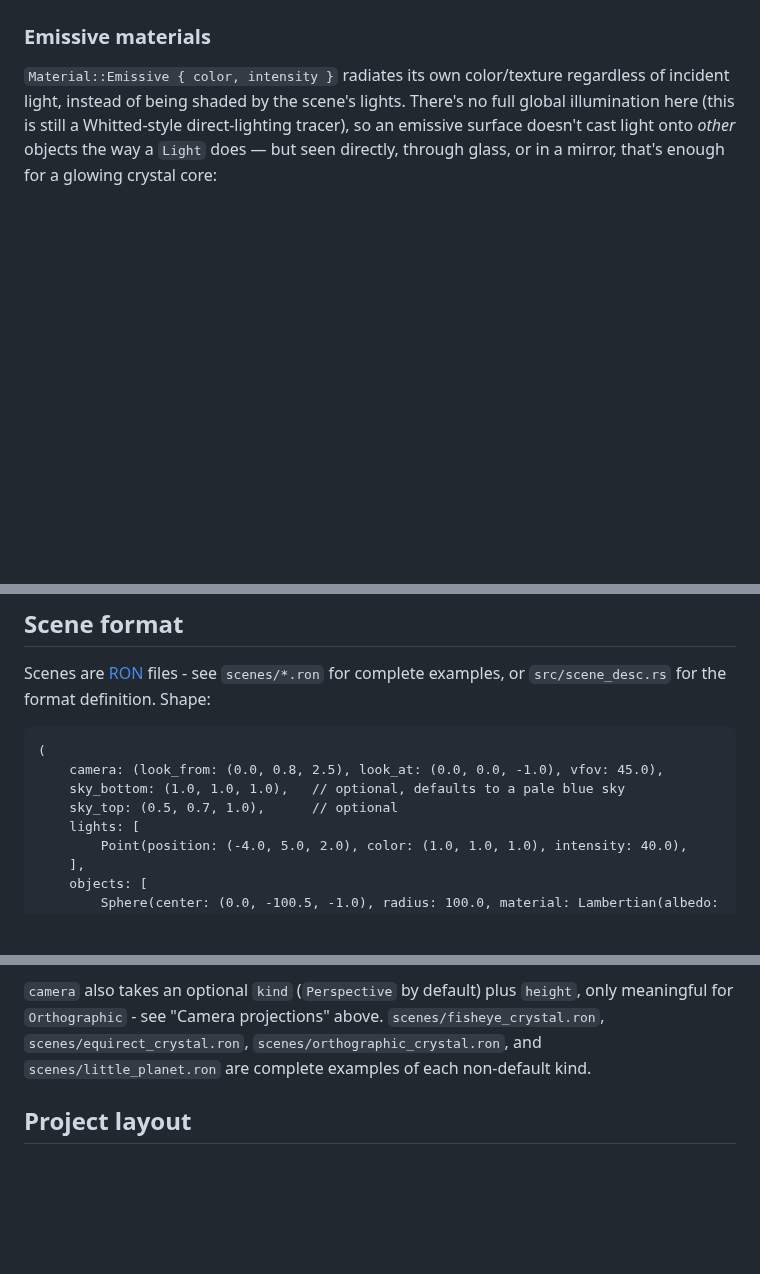
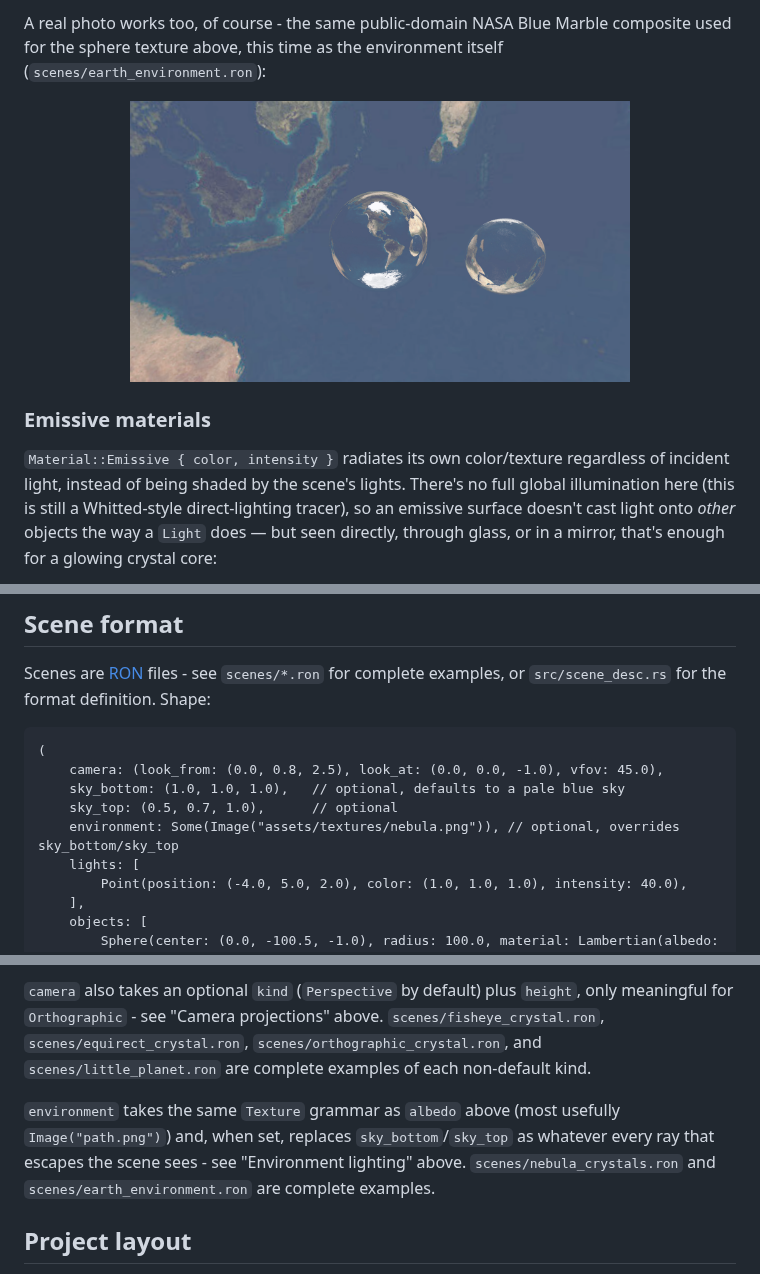
Before and after one commit to centuryglass/claude-sandbox, a Markdown page: README.md, 3 parts joined by grey strips. GitHub-like rendering; pictures changed too: gallery/earth_environment.png (added); blank space fills up the shorter version.

```diff
--- a/README.md
+++ b/README.md
@@ -138,3 +172,9 @@ renderer's own from-scratch faceted crystal:
+A real photo works too, of course - the same public-domain NASA Blue Marble
+composite used for the sphere texture above, this time as the environment
+itself (`scenes/earth_environment.ron`):
+
+<p align="center">
+  <img src="gallery/earth_environment.png" width="500" alt="A mirror sphere and a glass sphere reflecting and refracting an earth photo used as an environment map">
 </p>
 
 ### Emissive materials
@@ -419,6 +459,7 @@ definition. Shape:
     camera: (look_from: (0.0, 0.8, 2.5), look_at: (0.0, 0.0, -1.0), vfov: 45.0),
     sky_bottom: (1.0, 1.0, 1.0),   // optional, defaults to a pale blue sky
     sky_top: (0.5, 0.7, 1.0),      // optional
+    environment: Some(Image("assets/textures/nebula.png")), // optional, overrides sky_bottom/sky_top
     lights: [
         Point(position: (-4.0, 5.0, 2.0), color: (1.0, 1.0, 1.0), intensity: 40.0),
     ],
@@ -442,6 +483,12 @@ above. `scenes/fisheye_crystal.ron`, `scenes/equirect_crystal.ron`,
 `scenes/orthographic_crystal.ron`, and `scenes/little_planet.ron` are
 complete examples of each non-default kind.
 
+`environment` takes the same `Texture` grammar as `albedo` above (most
+usefully `Image("path.png")`) and, when set, replaces `sky_bottom`/`sky_top`
+as whatever every ray that escapes the scene sees - see "Environment
+lighting" above. `scenes/nebula_crystals.ron` and
+`scenes/earth_environment.ron` are complete examples.
+
 ## Project layout
 
 - `src/vec3.rs`, `src/ray.rs` - core math
```
Also changed, not shown: other parts of README.md (+34 -0 lines), gallery/nebula_environment.png (added), gallery/nebula_environment_axis_swap_reflect.png (added), 10 other files.
